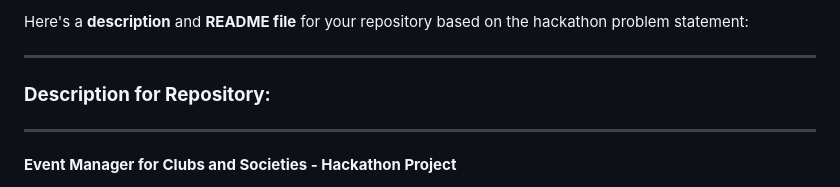
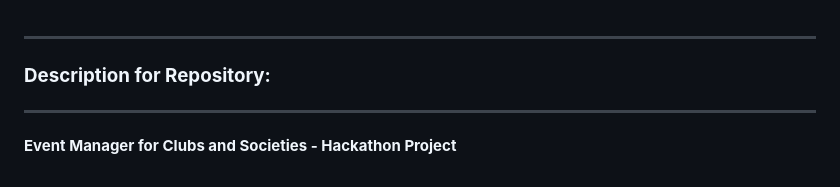
Before and after one commit to ctrl-a-shift-del/Loops-we-did-it-again-website-pages, a Markdown page: README.md, the part around the change. Rendered like a GitHub page.

Commit message:
Updated README file
fixed grammatical errors

```diff
--- a/README.md
+++ b/README.md
@@ -1,5 +1,3 @@
-Here's a **description** and **README file** for your repository based on the hackathon problem statement:
-
 ---
 
 ### **Description for Repository:**
```
